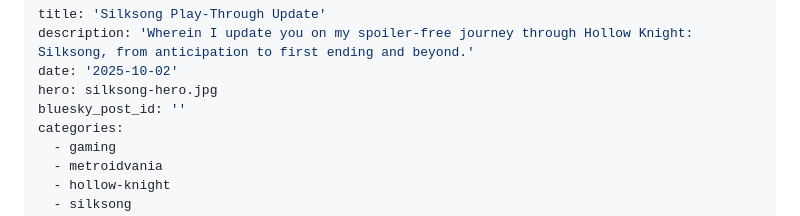
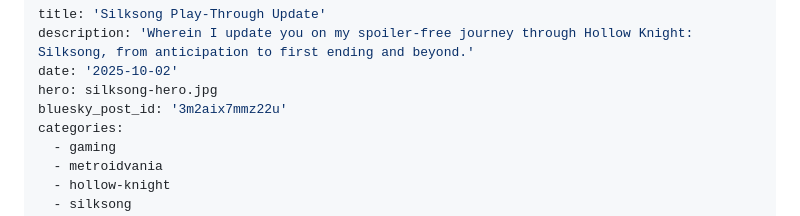
Before and after one commit to kainsavage/teamclerks-blog, a Markdown page: src/posts/silksong-playthrough-update.md, the part around the change. GitHub-like rendering.

Commit message:
Bluesky link

```diff
--- a/src/posts/silksong-playthrough-update.md
+++ b/src/posts/silksong-playthrough-update.md
@@ -3,7 +3,7 @@ title: 'Silksong Play-Through Update'
 description: 'Wherein I update you on my spoiler-free journey through Hollow Knight: Silksong, from anticipation to first ending and beyond.'
 date: '2025-10-02'
 hero: silksong-hero.jpg
-bluesky_post_id: ''
+bluesky_post_id: '3m2aix7mmz22u'
 categories:
   - gaming
   - metroidvania
```
